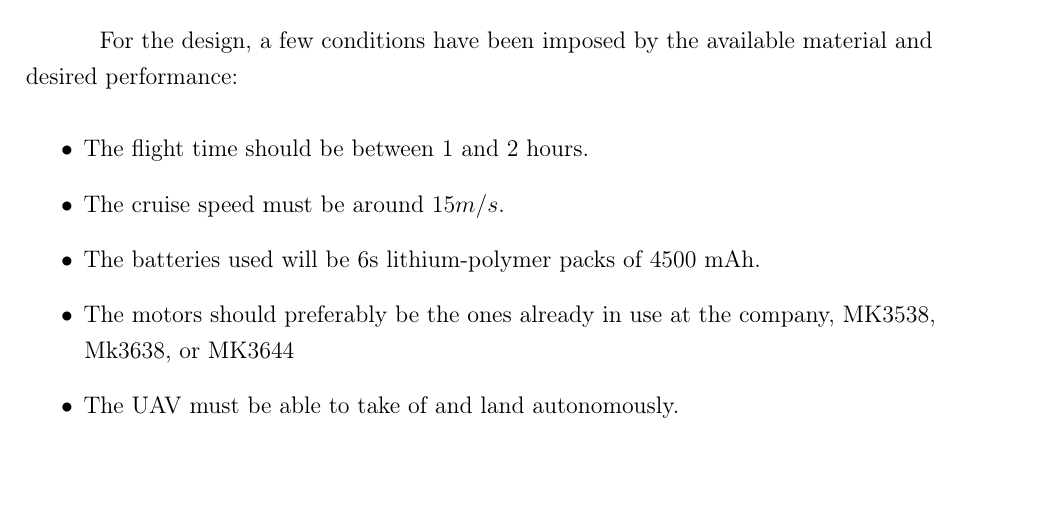
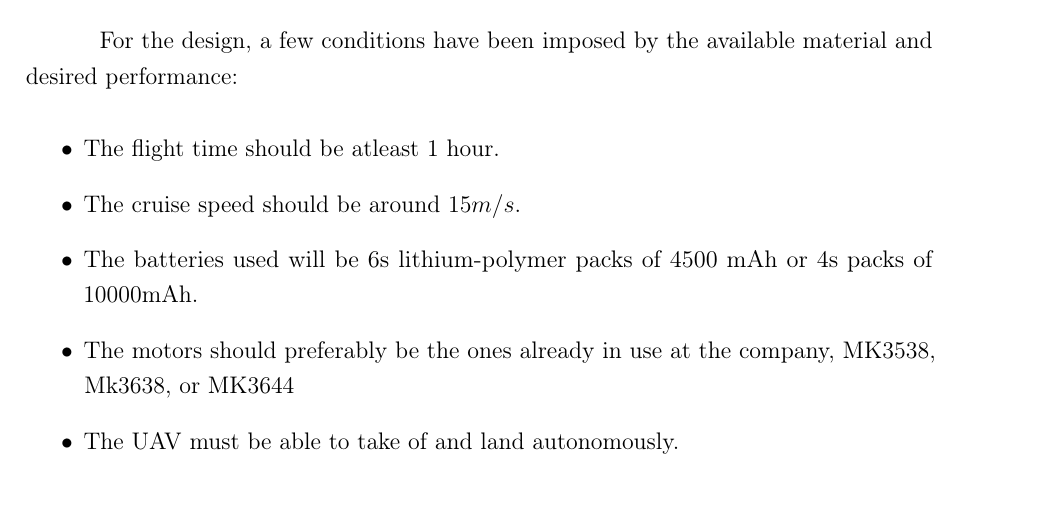
Before and after one commit to Williangalvani/pfc, a LaTeX thesis (Internship.tex, which reads cap1.tex): part of page 11 of 33, cut so that both start at the same text. Compiled offline with pdfLaTeX.

Commit message:
rephrasing

```diff
--- a/cap1.tex
+++ b/cap1.tex
@@ -45,9 +45,9 @@ For the design, a few conditions have been imposed by the available material and
 
 \begin{itemize}
 
-\item The flight time should be between 1 and 2 hours.
-\item The cruise speed must be around $15 m/s$.
-\item The batteries used will be 6s lithium-polymer packs of 4500 mAh.
+\item The flight time should be atleast 1 hour.
+\item The cruise speed should be around $15 m/s$.
+\item The batteries used will be 6s lithium-polymer packs of 4500 mAh or 4s packs of 10000mAh.
 \item The motors should preferably be the ones already in use at the company, MK3538, Mk3638, or MK3644
 \item The UAV must be able to take of and land autonomously.
 
```
